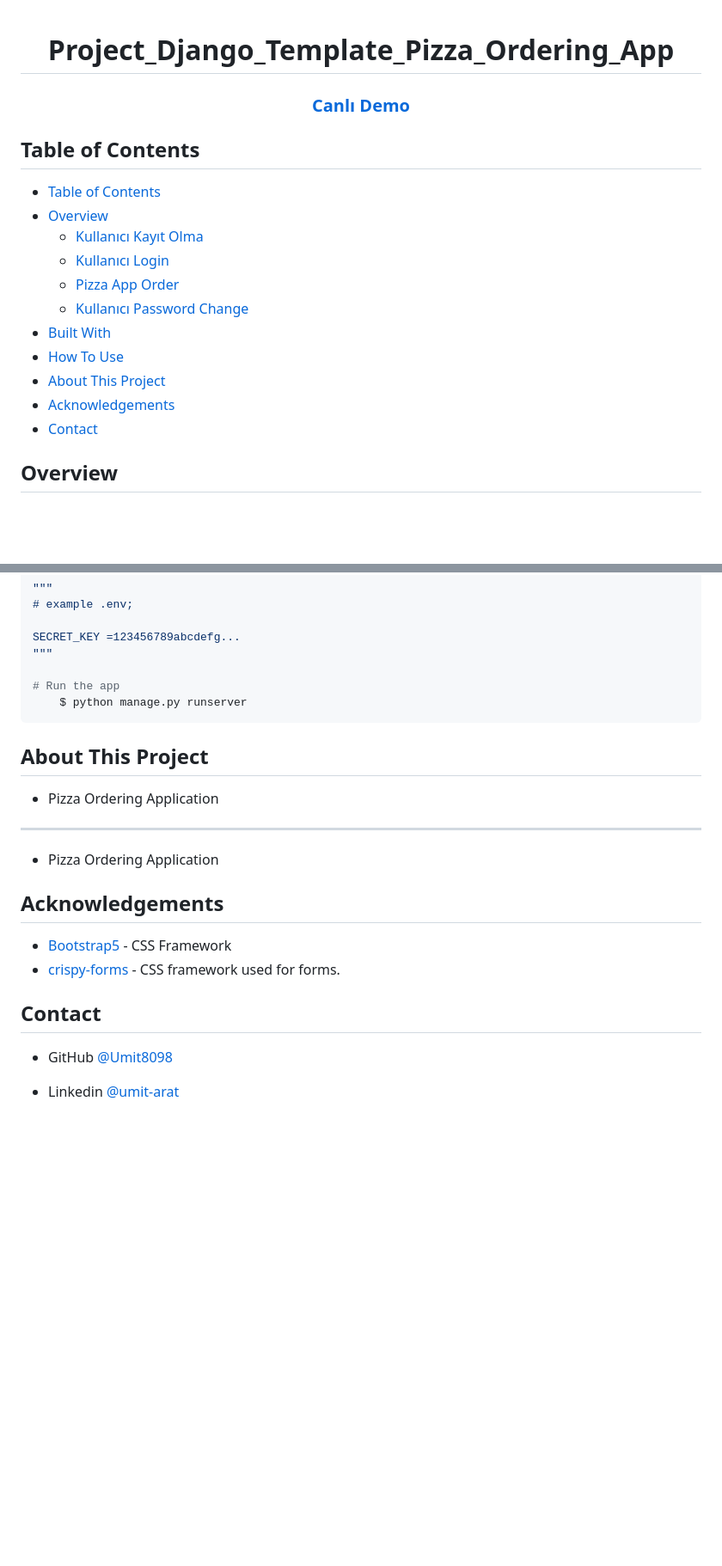
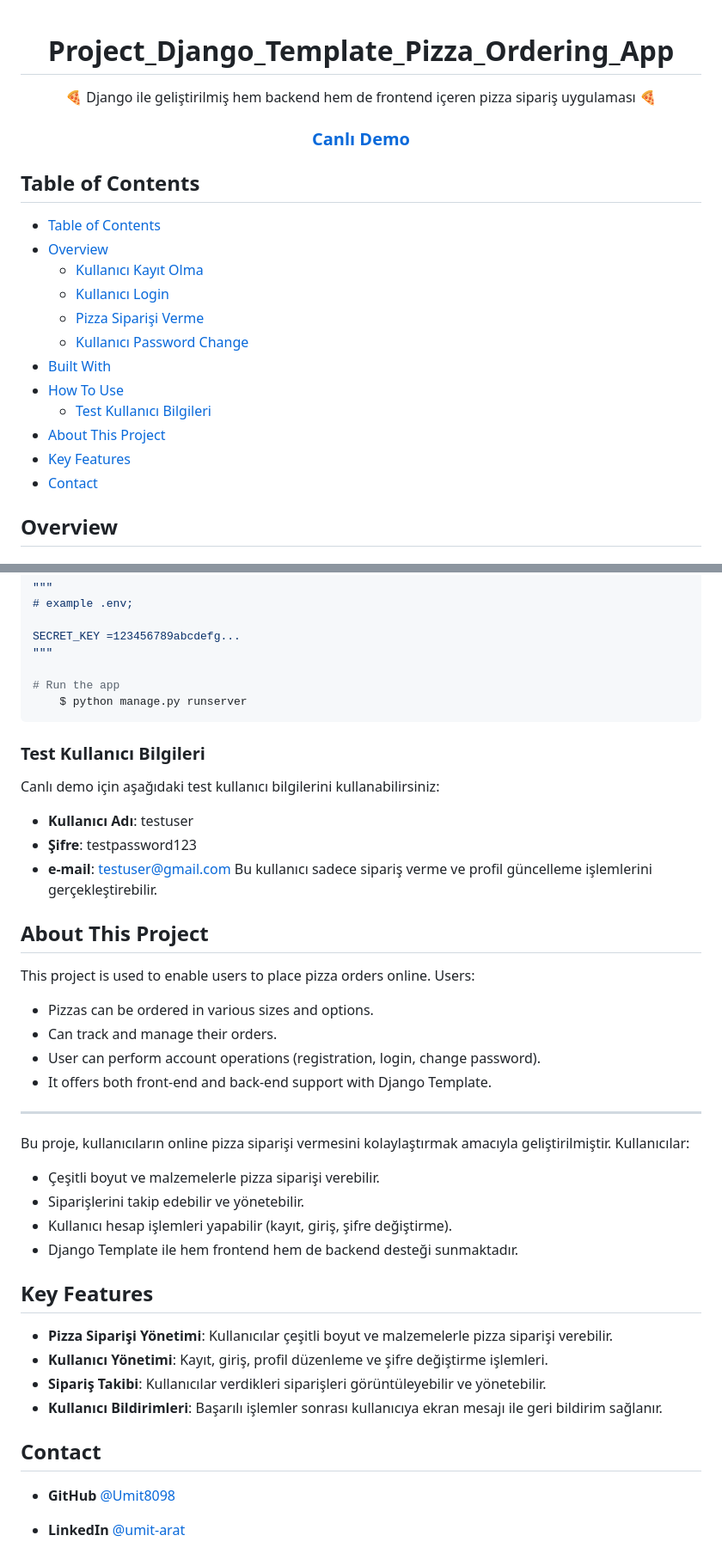
Before and after one commit to Umit8098/Project_Django_Templates_Pizza_App_CH-12_V.03, a Markdown page: Readme.md, 2 parts joined by grey strips. Shown at 86% size. Rendered like a GitHub page; blank space fills up the shorter version.

````diff
--- a/Readme.md
+++ b/Readme.md
@@ -2,6 +2,7 @@
 
 <h1 align="center">Project_Django_Template_Pizza_Ordering_App</h1>
 
+<p align="center">🍕 Django ile geliştirilmiş hem backend hem de frontend içeren pizza sipariş uygulaması 🍕</p>
 
 <div align="center">
   <h3>
@@ -19,12 +20,13 @@
 - [Overview](#overview)
   - [Kullanıcı Kayıt Olma](#kullanıcı-kayıt-olma)
   - [Kullanıcı Login](#kullanıcı-login)
-  - [Pizza App Order](#pizza-app-order)
+  - [Pizza Siparişi Verme](#pizza-siparişi-verme)
   - [Kullanıcı Password Change](#kullanıcı-password-change)
 - [Built With](#built-with)
 - [How To Use](#how-to-use)
+  - [Test Kullanıcı Bilgileri](#test-kullanıcı-bilgileri)
 - [About This Project](#about-this-project)
-- [Acknowledgements](#acknowledgements)
+- [Key Features](#key-features)
 - [Contact](#contact)
 
 <!-- OVERVIEW -->
@@ -112,21 +115,44 @@ SECRET_KEY =123456789abcdefg...
     $ python manage.py runserver
 ```
 
+### Test Kullanıcı Bilgileri
+
+Canlı demo için aşağıdaki test kullanıcı bilgilerini kullanabilirsiniz:
+- **Kullanıcı Adı**: testuser
+- **Şifre**: testpassword123
+- **e-mail**: testuser@gmail.com
+Bu kullanıcı sadece sipariş verme ve profil güncelleme işlemlerini gerçekleştirebilir.
+
+
 ## About This Project
-- Pizza Ordering Application
+This project is used to enable users to place pizza orders online. Users:
+- Pizzas can be ordered in various sizes and options.
+- Can track and manage their orders.
+- User can perform account operations (registration, login, change password).
+- It offers both front-end and back-end support with Django Template.
 
 <hr>
 
-- Pizza Ordering Application
+Bu proje, kullanıcıların online pizza siparişi vermesini kolaylaştırmak amacıyla geliştirilmiştir. Kullanıcılar:
+- Çeşitli boyut ve malzemelerle pizza siparişi verebilir.
+- Siparişlerini takip edebilir ve yönetebilir.
+- Kullanıcı hesap işlemleri yapabilir (kayıt, giriş, şifre değiştirme).
+- Django Template ile hem frontend hem de backend desteği sunmaktadır.
 
-## Acknowledgements
-- [Bootstrap5](https://getbootstrap.com/) - CSS Framework
-- [crispy-forms](https://django-crispy-forms.readthedocs.io/en/latest/) - CSS framework used for forms.
+
+
+## Key Features
+
+- **Pizza Siparişi Yönetimi**: Kullanıcılar çeşitli boyut ve malzemelerle pizza siparişi verebilir.
+- **Kullanıcı Yönetimi**: Kayıt, giriş, profil düzenleme ve şifre değiştirme işlemleri.
+- **Sipariş Takibi**: Kullanıcılar verdikleri siparişleri görüntüleyebilir ve yönetebilir.
+- **Kullanıcı Bildirimleri**: Başarılı işlemler sonrası kullanıcıya ekran mesajı ile geri bildirim sağlanır.
+
 
 ## Contact
 
 <!-- - Website [your-website.com](https://{your-web-site-link}) -->
-- GitHub [@Umit8098](https://github.com/Umit8098)
+- **GitHub** [@Umit8098](https://github.com/Umit8098)
 
-- Linkedin [@umit-arat](https://linkedin.com/in/umit-arat/)
+- **LinkedIn** [@umit-arat](https://linkedin.com/in/umit-arat/)
 <!-- - Twitter [@your-twitter](https://{twitter.com/your-username}) -->
````
Also changed, not shown: other parts of Readme.md (+9 -8 lines).
